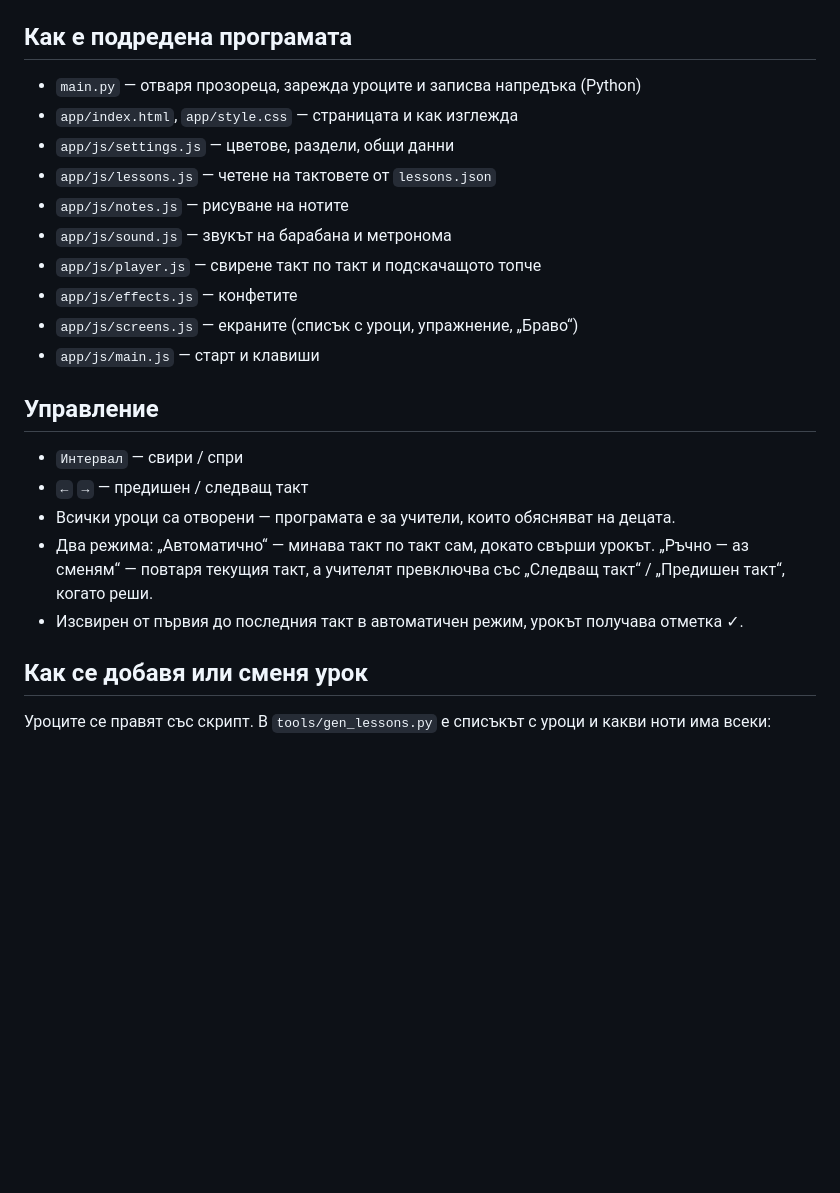
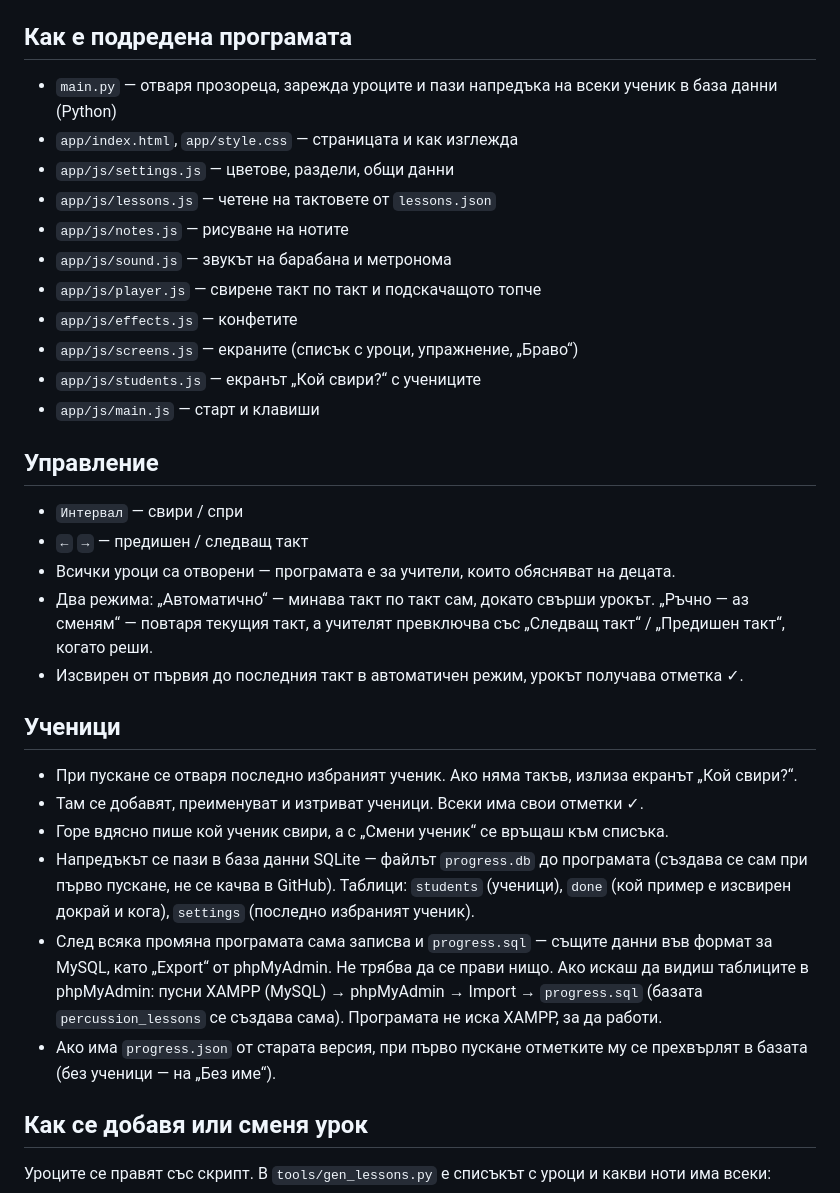
Before and after one commit to sako4018/percussion-lessons, a Markdown page: README.md, the part around the change. GitHub-like rendering; blank space fills up the shorter version.

Commit message:
Document students, database and SQL export in README
Co-Authored-By: Claude Opus 5.5 <noreply@anthropic.com>

```diff
--- a/README.md
+++ b/README.md
@@ -11,7 +11,7 @@
 
 ## Как е подредена програмата
 
-- `main.py` — отваря прозореца, зарежда уроците и записва напредъка (Python)
+- `main.py` — отваря прозореца, зарежда уроците и пази напредъка на всеки ученик в база данни (Python)
 - `app/index.html`, `app/style.css` — страницата и как изглежда
 - `app/js/settings.js` — цветове, раздели, общи данни
 - `app/js/lessons.js` — четене на тактовете от `lessons.json`
@@ -20,6 +20,7 @@
 - `app/js/player.js` — свирене такт по такт и подскачащото топче
 - `app/js/effects.js` — конфетите
 - `app/js/screens.js` — екраните (списък с уроци, упражнение, „Браво“)
+- `app/js/students.js` — екранът „Кой свири?“ с учениците
 - `app/js/main.js` — старт и клавиши
 
 ## Управление
@@ -31,6 +32,18 @@
   „Ръчно — аз сменям“ — повтаря текущия такт, а учителят превключва
   със „Следващ такт“ / „Предишен такт“, когато реши.
 - Изсвирен от първия до последния такт в автоматичен режим, урокът получава отметка ✓.
+
+## Ученици
+
+- При пускане се отваря последно избраният ученик. Ако няма такъв, излиза екранът „Кой свири?“.
+- Там се добавят, преименуват и изтриват ученици. Всеки има свои отметки ✓.
+- Горе вдясно пише кой ученик свири, а с „Смени ученик“ се връщаш към списъка.
+- Напредъкът се пази в база данни SQLite — файлът `progress.db` до програмата (създава се сам при първо пускане, не се качва в GitHub).
+  Таблици: `students` (ученици), `done` (кой пример е изсвирен докрай и кога), `settings` (последно избраният ученик).
+- След всяка промяна програмата сама записва и `progress.sql` — същите данни във формат за MySQL, като „Export“ от phpMyAdmin.
+  Не трябва да се прави нищо. Ако искаш да видиш таблиците в phpMyAdmin: пусни XAMPP (MySQL) → phpMyAdmin → Import → `progress.sql`
+  (базата `percussion_lessons` се създава сама). Програмата не иска XAMPP, за да работи.
+- Ако има `progress.json` от старата версия, при първо пускане отметките му се прехвърлят в базата (без ученици — на „Без име“).
 
 ## Как се добавя или сменя урок
 
```
